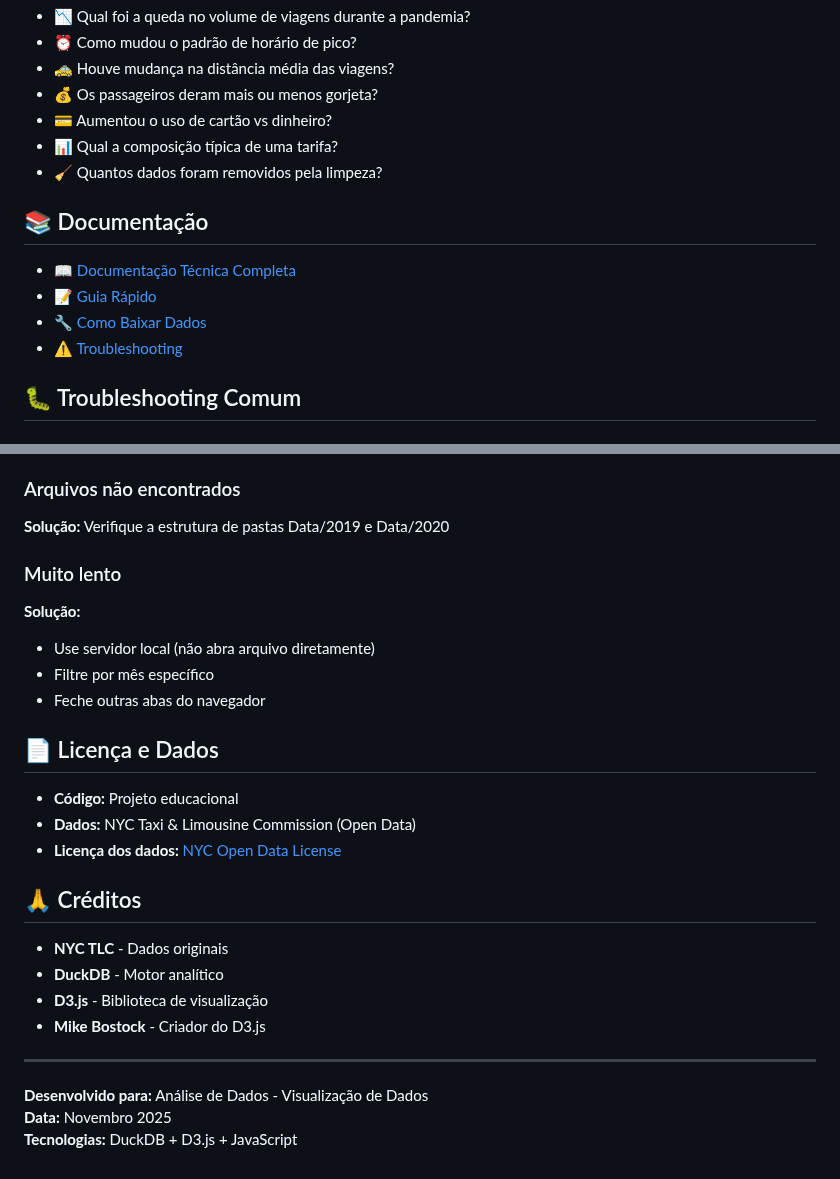
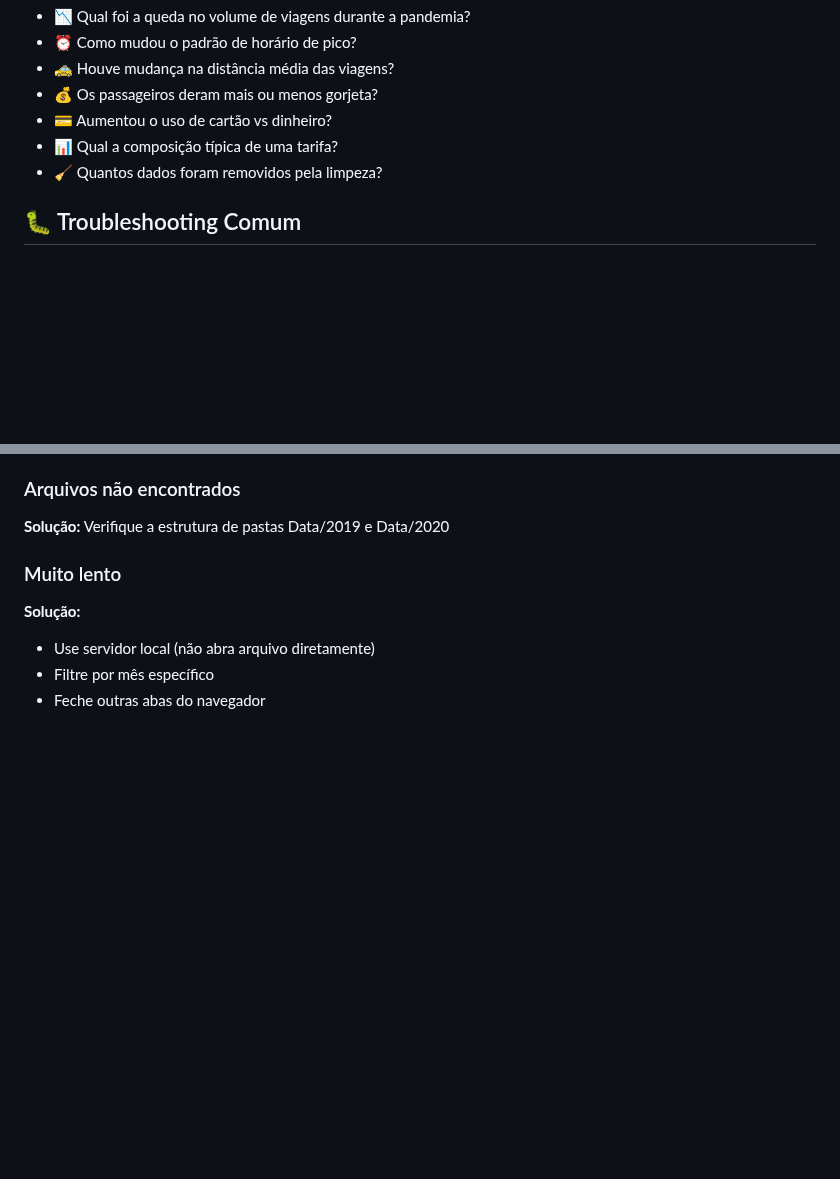
Before and after one commit to joao-valadares/Analise-Dados-NYC, a Markdown page: README.md, 2 parts joined by grey strips. Drawn GitHub-style; blank space fills up the shorter version.

```diff
--- a/README.md
+++ b/README.md
@@ -165,13 +158,6 @@ Este sistema permite responder questões como:
 - 📊 Qual a composição típica de uma tarifa?
 - 🧹 Quantos dados foram removidos pela limpeza?
 
-## 📚 Documentação
-
-- 📖 [Documentação Técnica Completa](Docs/DOCUMENTACAO_SISTEMA.md)
-- 📝 [Guia Rápido](Docs/GUIA_RAPIDO.md)
-- 🔧 [Como Baixar Dados](Docs/COMO_BAIXAR_DADOS.md)
-- ⚠️ [Troubleshooting](Docs/TROUBLESHOOTING.md)
-
 ## 🐛 Troubleshooting Comum
 
 ### DuckDB não carrega
@@ -185,22 +171,3 @@ Este sistema permite responder questões como:
 - Use servidor local (não abra arquivo diretamente)
 - Filtre por mês específico
 - Feche outras abas do navegador
-
-## 📄 Licença e Dados
-
-- **Código:** Projeto educacional
-- **Dados:** NYC Taxi & Limousine Commission (Open Data)
-- **Licença dos dados:** [NYC Open Data License](https://opendata.cityofnewyork.us/overview/)
-
-## 🙏 Créditos
-
-- **NYC TLC** - Dados originais
-- **DuckDB** - Motor analítico
-- **D3.js** - Biblioteca de visualização
-- **Mike Bostock** - Criador do D3.js
-
----
-
-**Desenvolvido para:** Análise de Dados - Visualização de Dados
-**Data:** Novembro 2025
-**Tecnologias:** DuckDB + D3.js + JavaScript
```
Also changed, not shown: other parts of README.md (+12 -19 lines).
